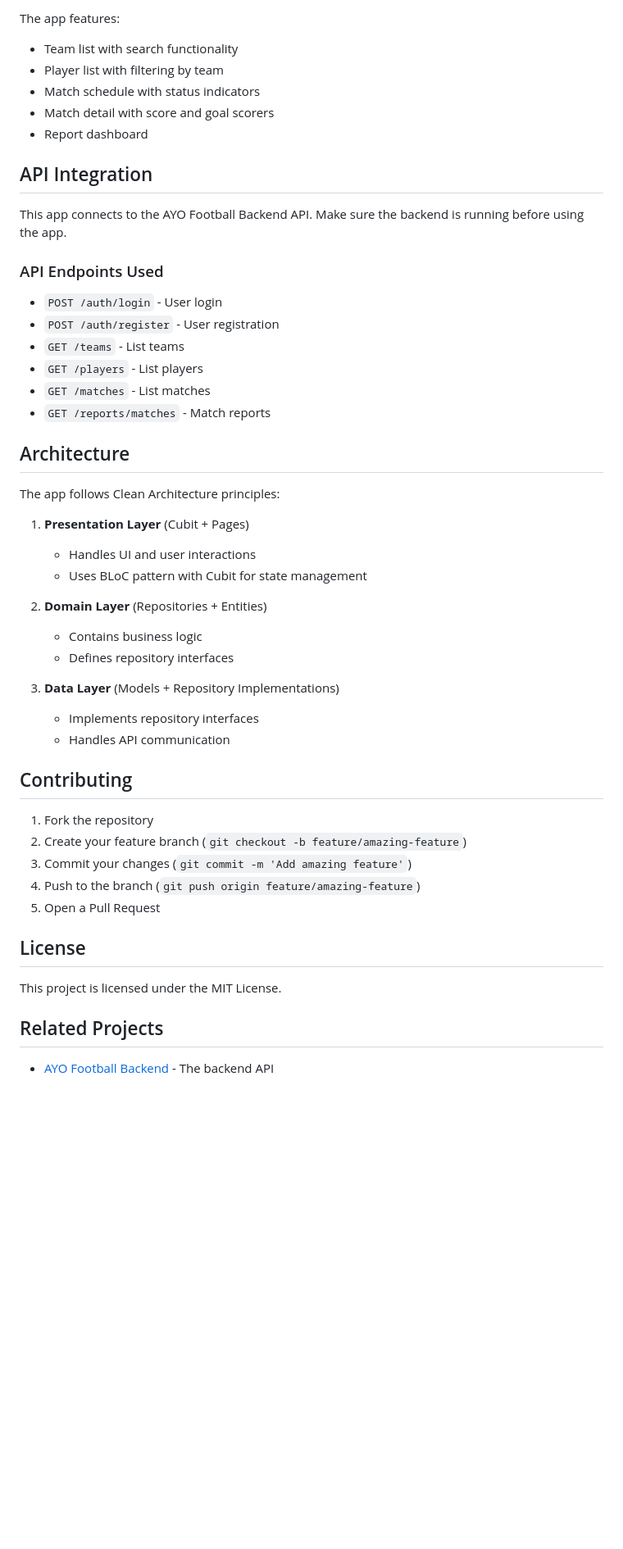
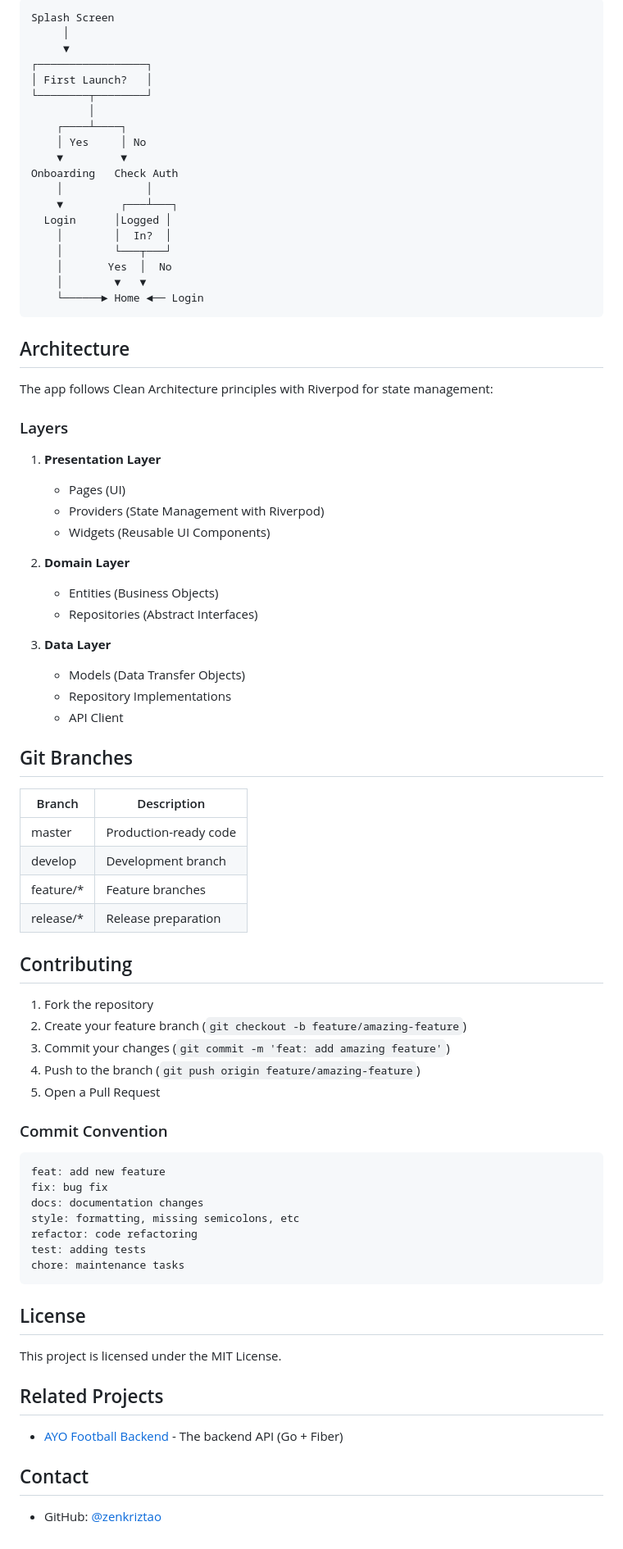
Before and after one commit to zenkriztao/ayo-football-app, a Markdown page: README.md, the part around one of its changes. Shown at 82% size. Drawn GitHub-style; blank space fills up the shorter version.

````diff
--- a/README.md
+++ b/README.md
@@ -120,47 +249,74 @@ Password: Admin@123
 
-The app features:
-- Team list with search functionality
-- Player list with filtering by team
-- Match schedule with status indicators
-- Match detail with score and goal scorers
-- Report dashboard
-
-## API Integration
-
-This app connects to the AYO Football Backend API. Make sure the backend is running before using the app.
-
-### API Endpoints Used
-
-- `POST /auth/login` - User login
-- `POST /auth/register` - User registration
-- `GET /teams` - List teams
-- `GET /players` - List players
-- `GET /matches` - List matches
-- `GET /reports/matches` - Match reports
+```
+Splash Screen
+     │
+     ▼
+┌─────────────────┐
+│ First Launch?   │
+└────────┬────────┘
+         │
+    ┌────┴────┐
+    │ Yes     │ No
+    ▼         ▼
+Onboarding   Check Auth
+    │             │
+    ▼         ┌───┴───┐
+  Login      │Logged │
+    │        │  In?  │
+    │        └───┬───┘
+    │       Yes  │  No
+    │        ▼   ▼
+    └──────► Home ◄── Login
+```
 
 ## Architecture
 
-The app follows Clean Architecture principles:
+The app follows Clean Architecture principles with Riverpod for state management:
 
-1. **Presentation Layer** (Cubit + Pages)
-   - Handles UI and user interactions
-   - Uses BLoC pattern with Cubit for state management
+### Layers
 
-2. **Domain Layer** (Repositories + Entities)
-   - Contains business logic
-   - Defines repository interfaces
+1. **Presentation Layer**
+   - Pages (UI)
+   - Providers (State Management with Riverpod)
+   - Widgets (Reusable UI Components)
 
-3. **Data Layer** (Models + Repository Implementations)
-   - Implements repository interfaces
-   - Handles API communication
+2. **Domain Layer**
+   - Entities (Business Objects)
+   - Repositories (Abstract Interfaces)
+
+3. **Data Layer**
+   - Models (Data Transfer Objects)
+   - Repository Implementations
+   - API Client
+
+## Git Branches
+
+| Branch | Description |
+|--------|-------------|
+| master | Production-ready code |
+| develop | Development branch |
+| feature/* | Feature branches |
+| release/* | Release preparation |
 
 ## Contributing
 
 1. Fork the repository
 2. Create your feature branch (`git checkout -b feature/amazing-feature`)
-3. Commit your changes (`git commit -m 'Add amazing feature'`)
+3. Commit your changes (`git commit -m 'feat: add amazing feature'`)
 4. Push to the branch (`git push origin feature/amazing-feature`)
 5. Open a Pull Request
+
+### Commit Convention
+
+```
+feat: add new feature
+fix: bug fix
+docs: documentation changes
+style: formatting, missing semicolons, etc
+refactor: code refactoring
+test: adding tests
+chore: maintenance tasks
+```
 
 ## License
 
@@ -168,4 +324,8 @@ This project is licensed under the MIT License.
 
 ## Related Projects
 
-- [AYO Football Backend](https://github.com/zenkriztao/ayo-football-backend) - The backend API
+- [AYO Football Backend](https://github.com/zenkriztao/ayo-football-backend) - The backend API (Go + Fiber)
+
+## Contact
+
+- GitHub: [@zenkriztao](https://github.com/zenkriztao)
````
Also changed, not shown: other parts of README.md (+173 -44 lines).
